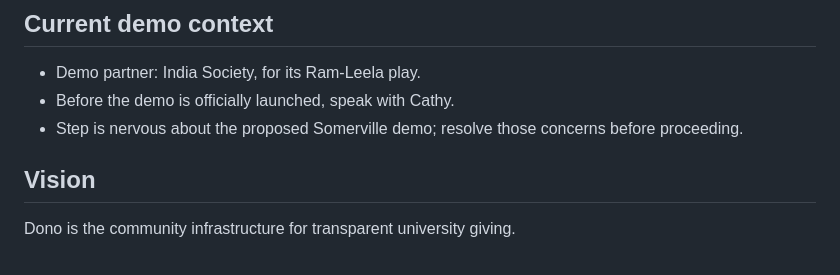
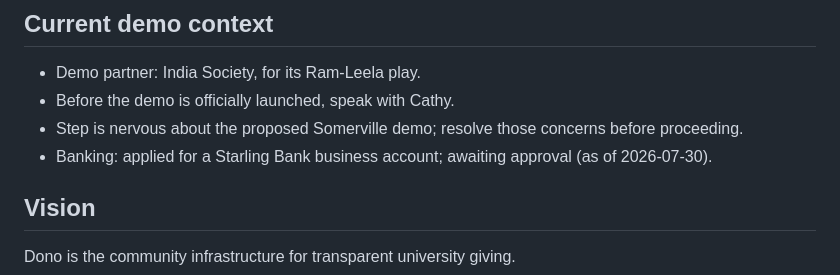
Before and after one commit to jujmun/dono, a Markdown page: dono-brain/company/company-context.md, the part around the change. Rendered like a GitHub page.

Commit message:
Minor change: note Starling bank account application status

```diff
--- a/dono-brain/company/company-context.md
+++ b/dono-brain/company/company-context.md
@@ -7,6 +7,7 @@
 - Demo partner: India Society, for its Ram-Leela play.
 - Before the demo is officially launched, speak with Cathy.
 - Step is nervous about the proposed Somerville demo; resolve those concerns before proceeding.
+- Banking: applied for a Starling Bank business account; awaiting approval (as of 2026-07-30).
 
 ## Vision
 
```
